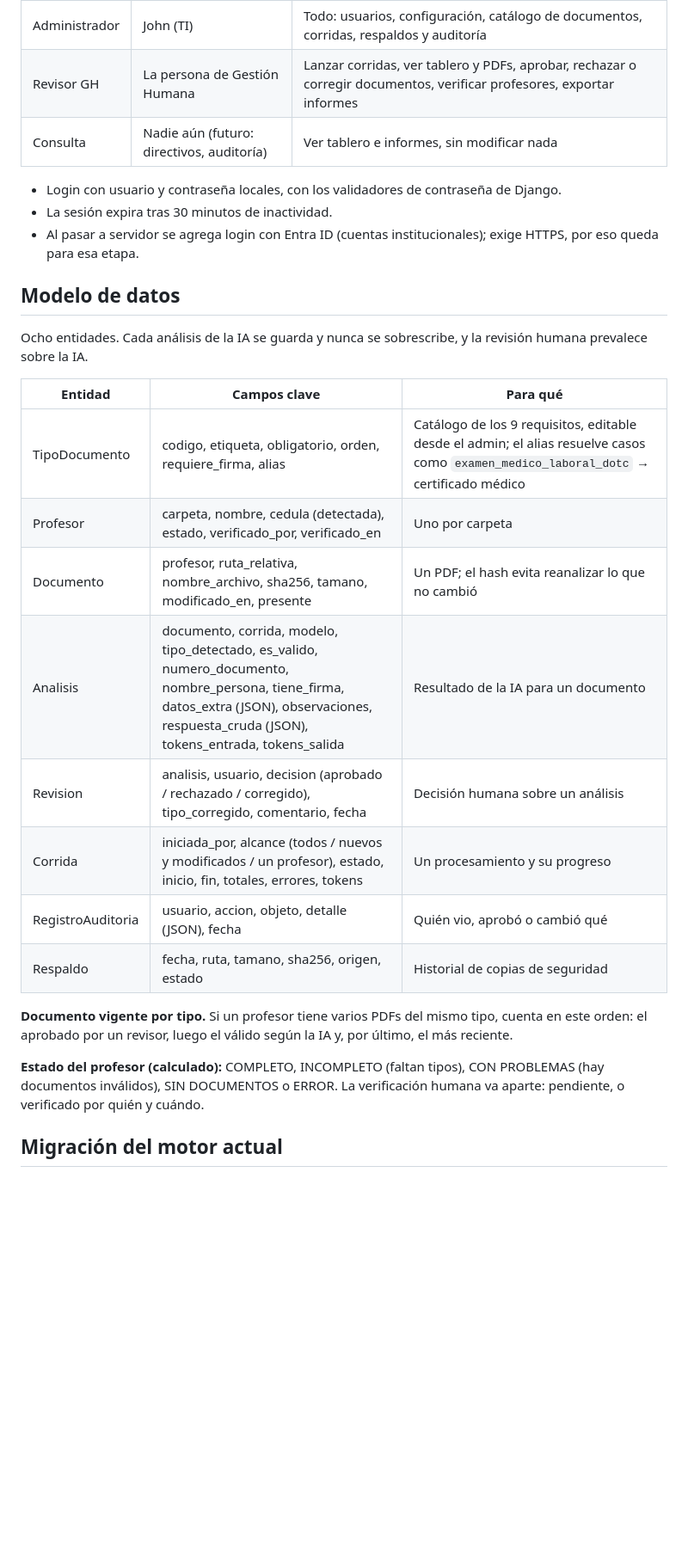
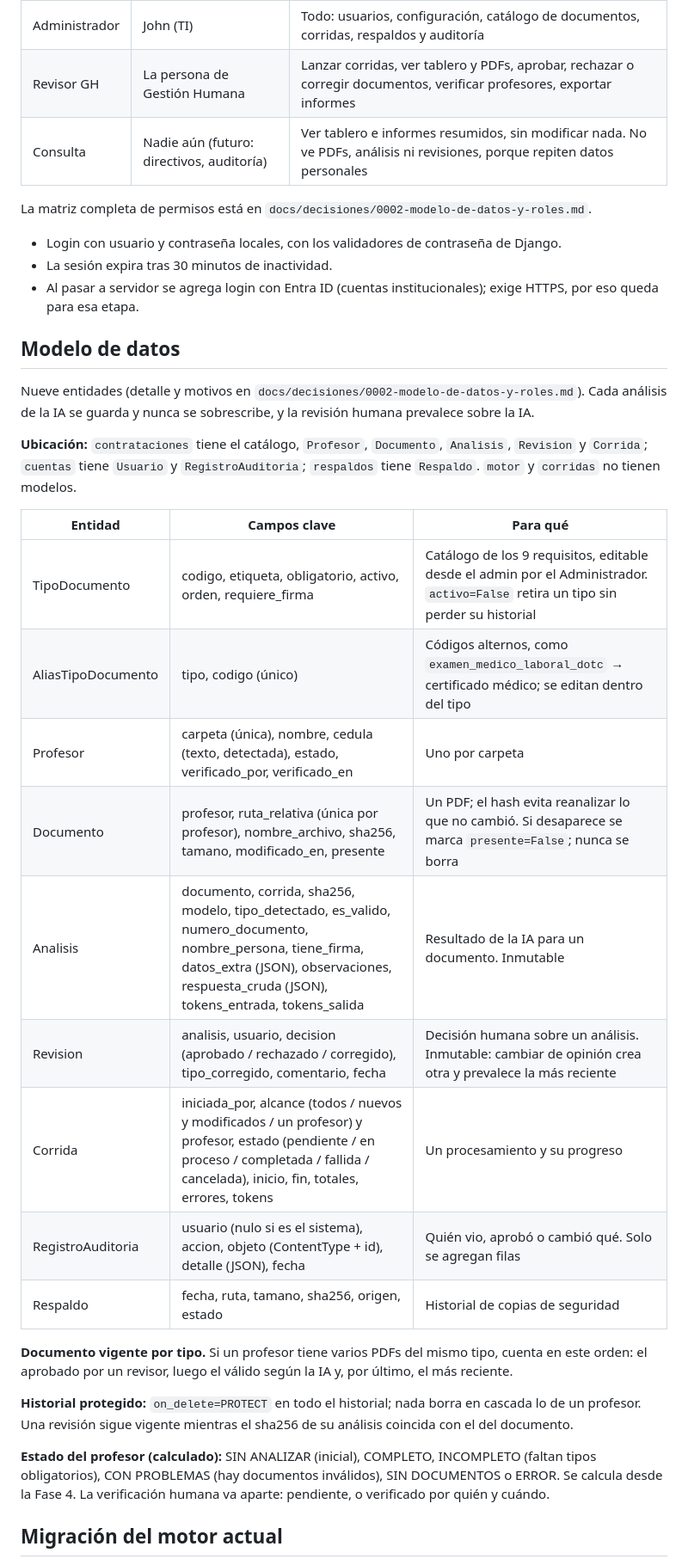
Before and after one commit to UVI-TECH/review-procurements-GH, a Markdown page: docs/plan.md, the part around one of its changes. Shown at 86% size. GitHub-like rendering; blank space fills up the shorter version.

```diff
--- a/docs/plan.md
+++ b/docs/plan.md
@@ -52,7 +52,9 @@ Tres roles desde el inicio, implementados con grupos y permisos de Django y crea
 | --- | --- | --- |
 | Administrador | John (TI) | Todo: usuarios, configuración, catálogo de documentos, corridas, respaldos y auditoría |
 | Revisor GH | La persona de Gestión Humana | Lanzar corridas, ver tablero y PDFs, aprobar, rechazar o corregir documentos, verificar profesores, exportar informes |
-| Consulta | Nadie aún (futuro: directivos, auditoría) | Ver tablero e informes, sin modificar nada |
+| Consulta | Nadie aún (futuro: directivos, auditoría) | Ver tablero e informes resumidos, sin modificar nada. No ve PDFs, análisis ni revisiones, porque repiten datos personales |
+
+La matriz completa de permisos está en `docs/decisiones/0002-modelo-de-datos-y-roles.md`.
 
 - Login con usuario y contraseña locales, con los validadores de contraseña de Django.
 - La sesión expira tras 30 minutos de inactividad.
@@ -60,22 +62,27 @@ Tres roles desde el inicio, implementados con grupos y permisos de Django y crea
 
 ## Modelo de datos
 
-Ocho entidades. Cada análisis de la IA se guarda y nunca se sobrescribe, y la revisión humana prevalece sobre la IA.
+Nueve entidades (detalle y motivos en `docs/decisiones/0002-modelo-de-datos-y-roles.md`). Cada análisis de la IA se guarda y nunca se sobrescribe, y la revisión humana prevalece sobre la IA.
+
+**Ubicación:** `contrataciones` tiene el catálogo, `Profesor`, `Documento`, `Analisis`, `Revision` y `Corrida`; `cuentas` tiene `Usuario` y `RegistroAuditoria`; `respaldos` tiene `Respaldo`. `motor` y `corridas` no tienen modelos.
 
 | Entidad | Campos clave | Para qué |
 | --- | --- | --- |
-| TipoDocumento | codigo, etiqueta, obligatorio, orden, requiere\_firma, alias | Catálogo de los 9 requisitos, editable desde el admin; el alias resuelve casos como `examen_medico_laboral_dotc` → certificado médico |
-| Profesor | carpeta, nombre, cedula (detectada), estado, verificado\_por, verificado\_en | Uno por carpeta |
-| Documento | profesor, ruta\_relativa, nombre\_archivo, sha256, tamano, modificado\_en, presente | Un PDF; el hash evita reanalizar lo que no cambió |
-| Analisis | documento, corrida, modelo, tipo\_detectado, es\_valido, numero\_documento, nombre\_persona, tiene\_firma, datos\_extra (JSON), observaciones, respuesta\_cruda (JSON), tokens\_entrada, tokens\_salida | Resultado de la IA para un documento |
-| Revision | analisis, usuario, decision (aprobado / rechazado / corregido), tipo\_corregido, comentario, fecha | Decisión humana sobre un análisis |
-| Corrida | iniciada\_por, alcance (todos / nuevos y modificados / un profesor), estado, inicio, fin, totales, errores, tokens | Un procesamiento y su progreso |
-| RegistroAuditoria | usuario, accion, objeto, detalle (JSON), fecha | Quién vio, aprobó o cambió qué |
+| TipoDocumento | codigo, etiqueta, obligatorio, activo, orden, requiere\_firma | Catálogo de los 9 requisitos, editable desde el admin por el Administrador. `activo=False` retira un tipo sin perder su historial |
+| AliasTipoDocumento | tipo, codigo (único) | Códigos alternos, como `examen_medico_laboral_dotc` → certificado médico; se editan dentro del tipo |
+| Profesor | carpeta (única), nombre, cedula (texto, detectada), estado, verificado\_por, verificado\_en | Uno por carpeta |
+| Documento | profesor, ruta\_relativa (única por profesor), nombre\_archivo, sha256, tamano, modificado\_en, presente | Un PDF; el hash evita reanalizar lo que no cambió. Si desaparece se marca `presente=False`; nunca se borra |
+| Analisis | documento, corrida, sha256, modelo, tipo\_detectado, es\_valido, numero\_documento, nombre\_persona, tiene\_firma, datos\_extra (JSON), observaciones, respuesta\_cruda (JSON), tokens\_entrada, tokens\_salida | Resultado de la IA para un documento. Inmutable |
+| Revision | analisis, usuario, decision (aprobado / rechazado / corregido), tipo\_corregido, comentario, fecha | Decisión humana sobre un análisis. Inmutable: cambiar de opinión crea otra y prevalece la más reciente |
+| Corrida | iniciada\_por, alcance (todos / nuevos y modificados / un profesor) y profesor, estado (pendiente / en proceso / completada / fallida / cancelada), inicio, fin, totales, errores, tokens | Un procesamiento y su progreso |
+| RegistroAuditoria | usuario (nulo si es el sistema), accion, objeto (ContentType + id), detalle (JSON), fecha | Quién vio, aprobó o cambió qué. Solo se agregan filas |
 | Respaldo | fecha, ruta, tamano, sha256, origen, estado | Historial de copias de seguridad |
 
 **Documento vigente por tipo.** Si un profesor tiene varios PDFs del mismo tipo, cuenta en este orden: el aprobado por un revisor, luego el válido según la IA y, por último, el más reciente.
 
-**Estado del profesor (calculado):** COMPLETO, INCOMPLETO (faltan tipos), CON PROBLEMAS (hay documentos inválidos), SIN DOCUMENTOS o ERROR. La verificación humana va aparte: pendiente, o verificado por quién y cuándo.
+**Historial protegido:** `on_delete=PROTECT` en todo el historial; nada borra en cascada lo de un profesor. Una revisión sigue vigente mientras el sha256 de su análisis coincida con el del documento.
+
+**Estado del profesor (calculado):** SIN ANALIZAR (inicial), COMPLETO, INCOMPLETO (faltan tipos obligatorios), CON PROBLEMAS (hay documentos inválidos), SIN DOCUMENTOS o ERROR. Se calcula desde la Fase 4. La verificación humana va aparte: pendiente, o verificado por quién y cuándo.
 
 ## Migración del motor actual
 
```
Also changed, not shown: other parts of docs/plan.md (+1 -0 lines), CLAUDE.md (+8 -0 lines), docs/decisiones/0002-modelo-de-datos-y-roles.md (added, +113 -0 lines).
